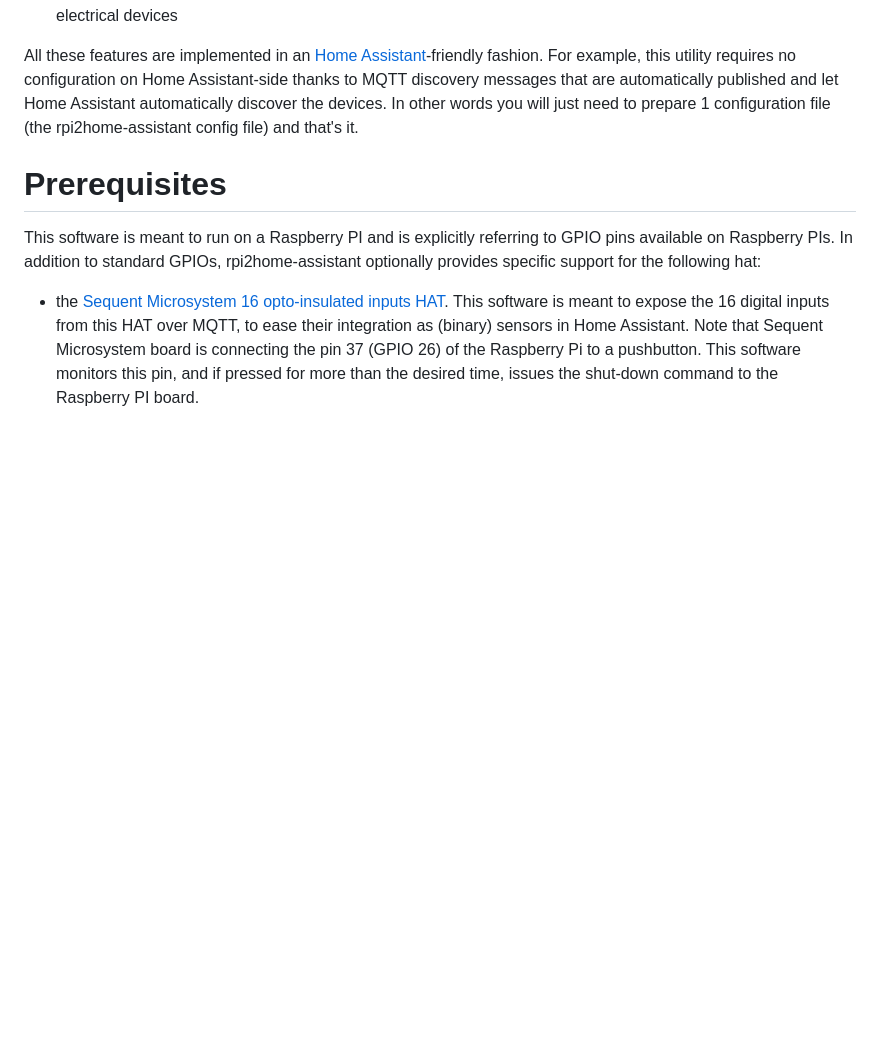
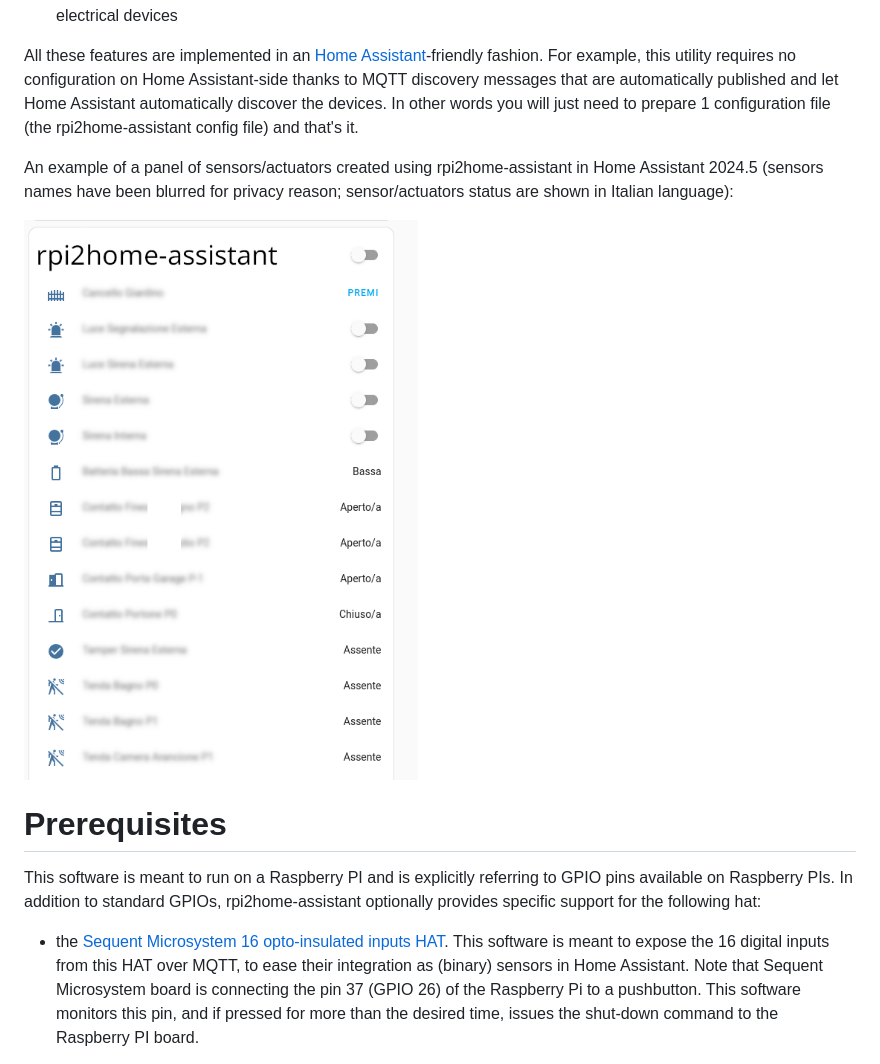
Before and after one commit to f18m/rpi2home-assistant, a Markdown page: README.md, the part around the change. Rendered like a GitHub page; pictures changed too: docs/screenshot1.png (added); blank space fills up the shorter version.

Commit message:
Add screenshot

```diff
--- a/README.md
+++ b/README.md
@@ -8,6 +8,11 @@ In particular this software allows to:
 
 All these features are implemented in an [Home Assistant](https://www.home-assistant.io/)-friendly fashion.
 For example, this utility requires no configuration on Home Assistant-side thanks to MQTT discovery messages that are automatically published and let Home Assistant automatically discover the devices. In other words you will just need to prepare 1 configuration file (the rpi2home-assistant config file) and that's it.
+
+An example of a panel of sensors/actuators created using rpi2home-assistant in Home Assistant 2024.5 (sensors names have been blurred for privacy reason; sensor/actuators status are shown in Italian language):
+
+![Home Assistant screenshot](/docs/screenshot1.png?raw=true "Home Assistant screenshot")
+
 
 # Prerequisites
 
```
